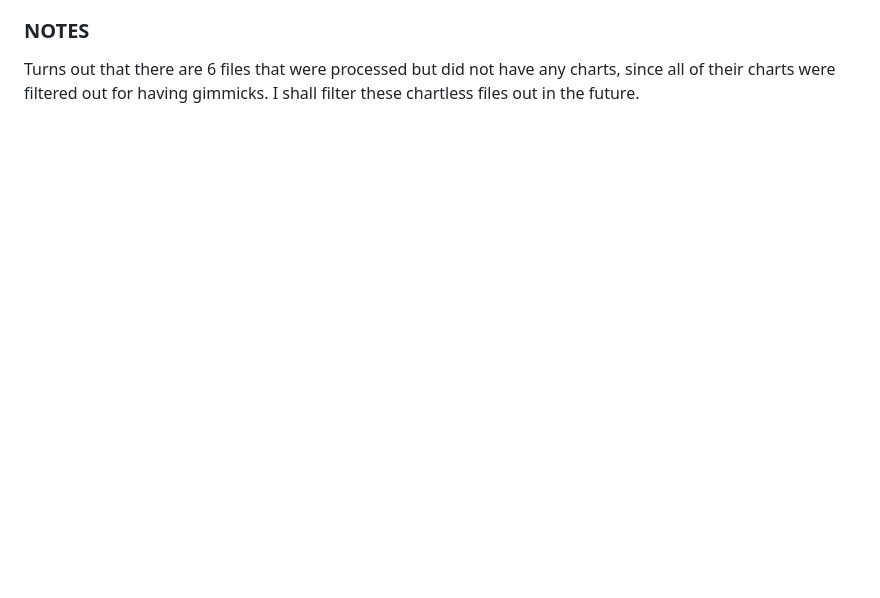
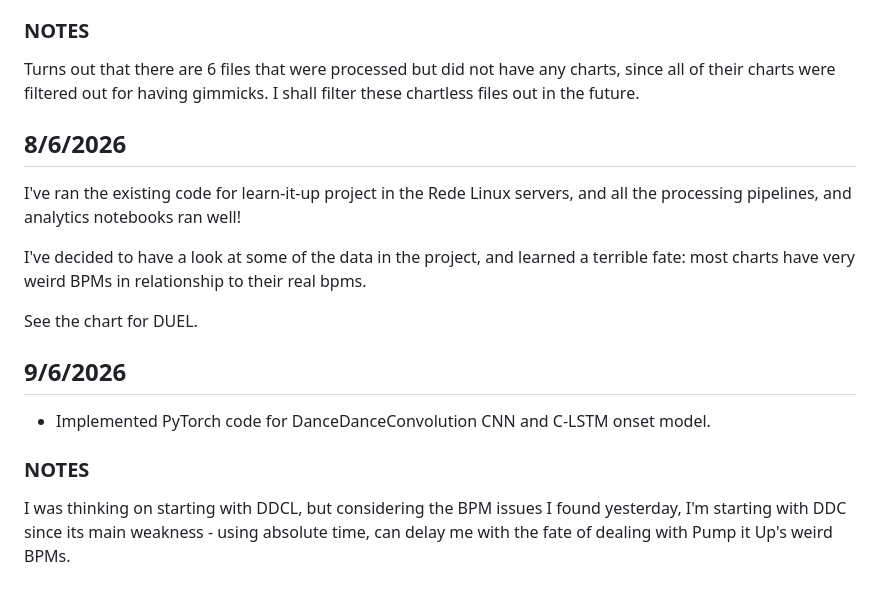
Before and after one commit to cosineblast/cosineblast.github.io, a Markdown page: content/learn-it-up/journal.md, the part around the change. Drawn GitHub-style; blank space fills up the shorter version.

Commit message:
Add june 8, 9 logs

```diff
--- a/content/learn-it-up/journal.md
+++ b/content/learn-it-up/journal.md
@@ -230,3 +230,20 @@ Most charts are around S16, with a standard deviation of four.
 
 Turns out that there are 6 files that were processed but did not have any charts, since all of their charts were filtered out for
 having gimmicks. I shall filter these chartless files out in the future.
+
+## 8/6/2026
+
+I've ran the existing code for learn-it-up project in the Rede Linux servers, and all the processing pipelines, and analytics notebooks ran well!
+
+I've decided to have a look at some of the data in the project, and learned a terrible fate: most charts have very weird BPMs in relationship to their real bpms.
+
+See the chart for DUEL.
+
+## 9/6/2026
+
+- Implemented PyTorch code for DanceDanceConvolution CNN and C-LSTM onset model.
+
+### NOTES
+
+I was thinking on starting with DDCL, but considering the BPM issues I found yesterday, I'm starting with DDC since its main weakness - using absolute time,
+can delay me with the fate of dealing with Pump it Up's weird BPMs.
```
